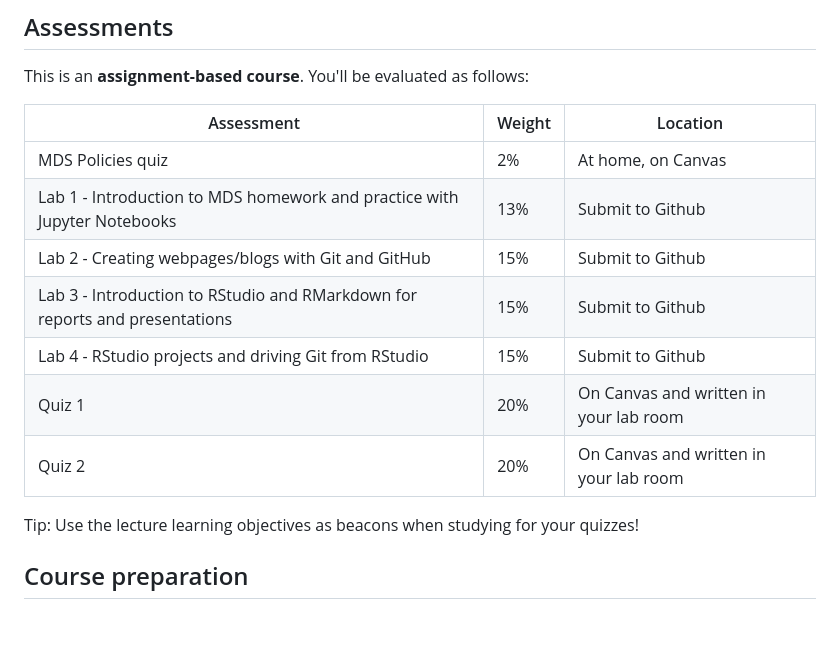
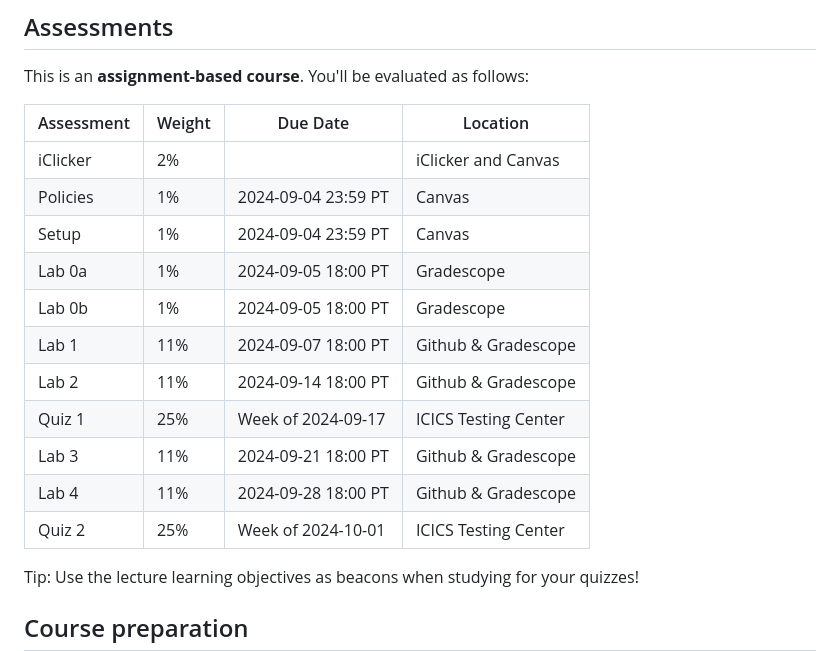
Before and after one commit to UBC-MDS/DSCI_521_platforms-dsci, a Markdown page: README.md, the part around the change printed below. Rendered like a GitHub page; blank space fills up the shorter version.

```diff
--- a/README.md
+++ b/README.md
@@ -18,15 +18,20 @@ By the end of the course, students are expected to:
 
 This is an __assignment-based course__. You'll be evaluated as follows:
 
-| Assessment       | Weight  | Location |
-|------------------|---------|----------|
-| MDS Policies quiz  | 2%      | At home, on Canvas |
-| Lab 1 - Introduction to MDS homework and practice with Jupyter Notebooks | 13%   | Submit to Github |
-| Lab 2 - Creating webpages/blogs with Git and GitHub | 15%  |   Submit to Github |
-| Lab 3 - Introduction to RStudio and RMarkdown for reports and presentations | 15%     | Submit to Github |
-| Lab 4 - RStudio projects and driving Git from RStudio | 15%     | Submit to Github |
-| Quiz 1           | 20%     |  On Canvas and written in your lab room |
-| Quiz 2           | 20%     |  On Canvas and written in your lab room |
+
+| Assessment | Weight | Due Date            | Location             |
+|------------|--------|---------------------|----------------------|
+| iClicker   | 2%     |                     | iClicker and Canvas  |
+| Policies   | 1%     | 2024-09-04 23:59 PT | Canvas               |
+| Setup      | 1%     | 2024-09-04 23:59 PT | Canvas               |
+| Lab 0a     | 1%     | 2024-09-05 18:00 PT | Gradescope           |
+| Lab 0b     | 1%     | 2024-09-05 18:00 PT | Gradescope           |
+| Lab 1      | 11%    | 2024-09-07 18:00 PT | Github & Gradescope  |
+| Lab 2      | 11%    | 2024-09-14 18:00 PT | Github & Gradescope  |
+| Quiz 1     | 25%    | Week of 2024-09-17  | ICICS Testing Center |
+| Lab 3      | 11%    | 2024-09-21 18:00 PT | Github & Gradescope  |
+| Lab 4      | 11%    | 2024-09-28 18:00 PT | Github & Gradescope  |
+| Quiz 2     | 25%    | Week of 2024-10-01  | ICICS Testing Center |
 
 Tip: Use the lecture learning objectives as beacons when studying for your quizzes!
 
```
Also changed, not shown: other parts of README.md (+2 -10 lines).
